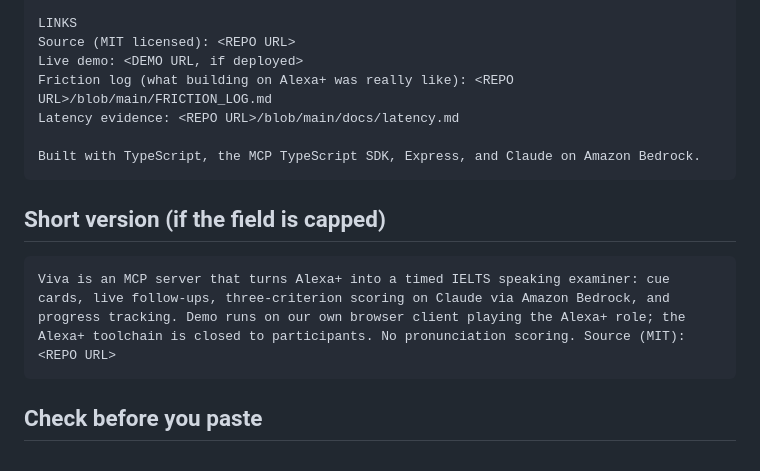
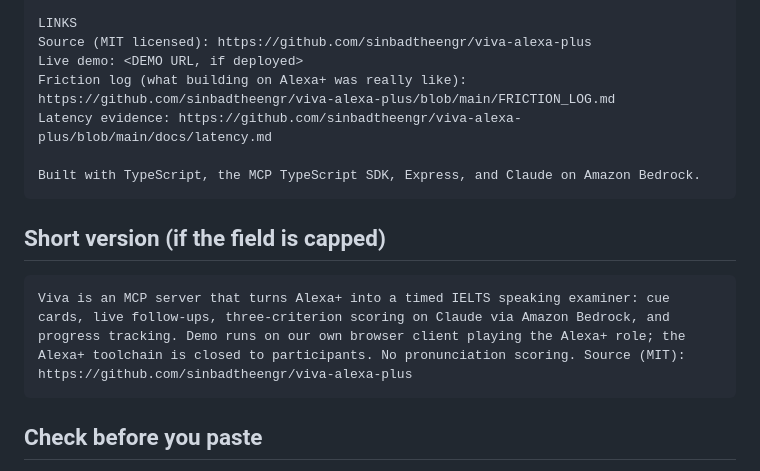
Before and after one commit to sinbadtheengr/viva-alexa-plus, a Markdown page: docs/VIDEO_DESCRIPTION_DRAFT.md, the part around the change. Drawn GitHub-style.

Commit message:
Fill in the repo URL in the video description draft
Co-Authored-By: Claude Sonnet 5.5 <noreply@anthropic.com>

````diff
--- a/docs/VIDEO_DESCRIPTION_DRAFT.md
+++ b/docs/VIDEO_DESCRIPTION_DRAFT.md
@@ -50,10 +50,10 @@ CHAPTERS (adjust to your final cut)
 2:30 Engineering and what's next
 
 LINKS
-Source (MIT licensed): <REPO URL>
+Source (MIT licensed): https://github.com/sinbadtheengr/viva-alexa-plus
 Live demo: <DEMO URL, if deployed>
-Friction log (what building on Alexa+ was really like): <REPO URL>/blob/main/FRICTION_LOG.md
-Latency evidence: <REPO URL>/blob/main/docs/latency.md
+Friction log (what building on Alexa+ was really like): https://github.com/sinbadtheengr/viva-alexa-plus/blob/main/FRICTION_LOG.md
+Latency evidence: https://github.com/sinbadtheengr/viva-alexa-plus/blob/main/docs/latency.md
 
 Built with TypeScript, the MCP TypeScript SDK, Express, and Claude on Amazon Bedrock.
 ```
@@ -61,7 +61,7 @@ Built with TypeScript, the MCP TypeScript SDK, Express, and Claude on Amazon Bed
 ## Short version (if the field is capped)
 
 ```
-Viva is an MCP server that turns Alexa+ into a timed IELTS speaking examiner: cue cards, live follow-ups, three-criterion scoring on Claude via Amazon Bedrock, and progress tracking. Demo runs on our own browser client playing the Alexa+ role; the Alexa+ toolchain is closed to participants. No pronunciation scoring. Source (MIT): <REPO URL>
+Viva is an MCP server that turns Alexa+ into a timed IELTS speaking examiner: cue cards, live follow-ups, three-criterion scoring on Claude via Amazon Bedrock, and progress tracking. Demo runs on our own browser client playing the Alexa+ role; the Alexa+ toolchain is closed to participants. No pronunciation scoring. Source (MIT): https://github.com/sinbadtheengr/viva-alexa-plus
 ```
 
 ## Check before you paste
````
